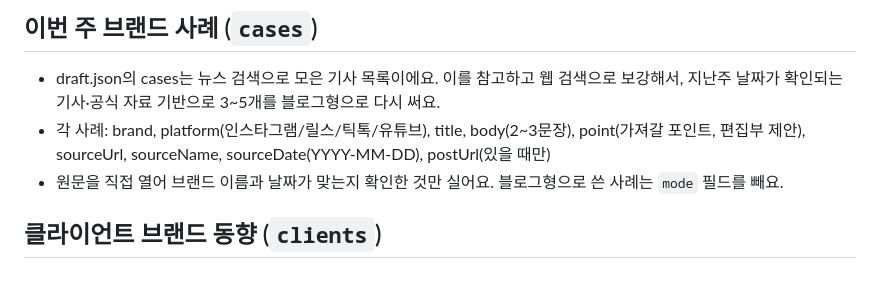
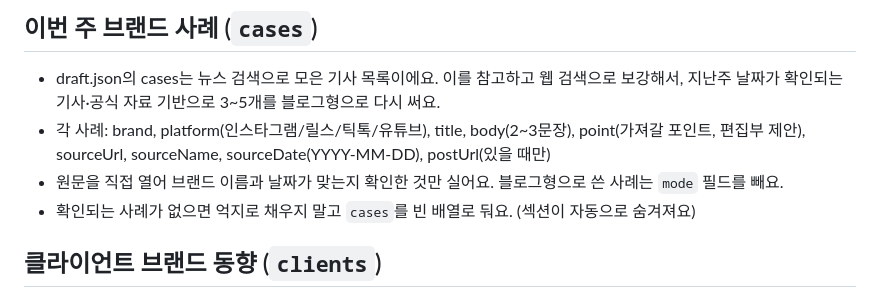
Before and after one commit to dylee-spec/gamecenter, a Markdown page: scripts/weeklip/EDITING.md, the part around the change. Drawn GitHub-style.

```diff
--- a/scripts/weeklip/EDITING.md
+++ b/scripts/weeklip/EDITING.md
@@ -35,6 +35,7 @@
 - draft.json의 cases는 뉴스 검색으로 모은 기사 목록이에요. 이를 참고하고 웹 검색으로 보강해서, 지난주 날짜가 확인되는 기사·공식 자료 기반으로 3~5개를 블로그형으로 다시 써요.
 - 각 사례: brand, platform(인스타그램/릴스/틱톡/유튜브), title, body(2~3문장), point(가져갈 포인트, 편집부 제안), sourceUrl, sourceName, sourceDate(YYYY-MM-DD), postUrl(있을 때만)
 - 원문을 직접 열어 브랜드 이름과 날짜가 맞는지 확인한 것만 실어요. 블로그형으로 쓴 사례는 `mode` 필드를 빼요.
+- 확인되는 사례가 없으면 억지로 채우지 말고 `cases`를 빈 배열로 둬요. (섹션이 자동으로 숨겨져요)
 
 ## 클라이언트 브랜드 동향 (`clients`)
 - 수치는 그대로 두고 손대지 않아요. 클라이언트 목록은 `scripts/weeklip/config.json`의 clientBrands에서 관리해요.
```
